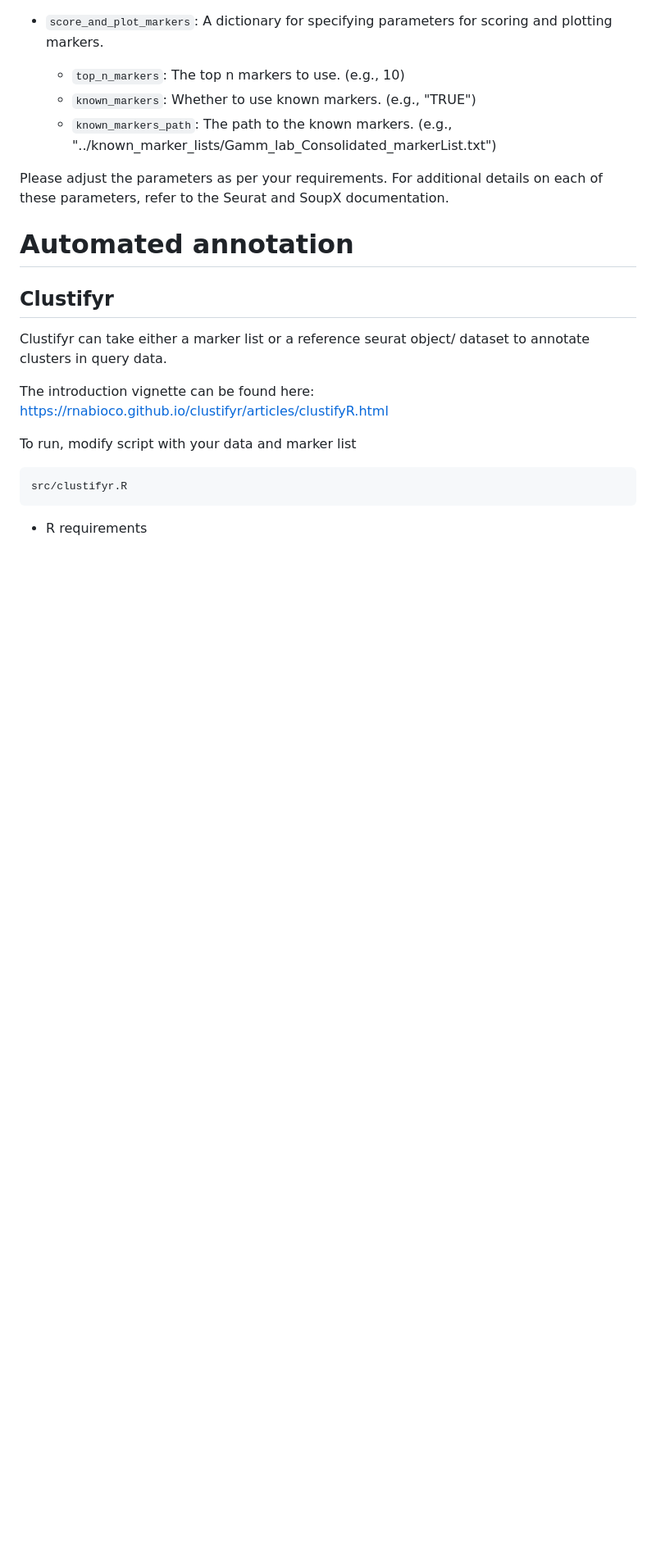
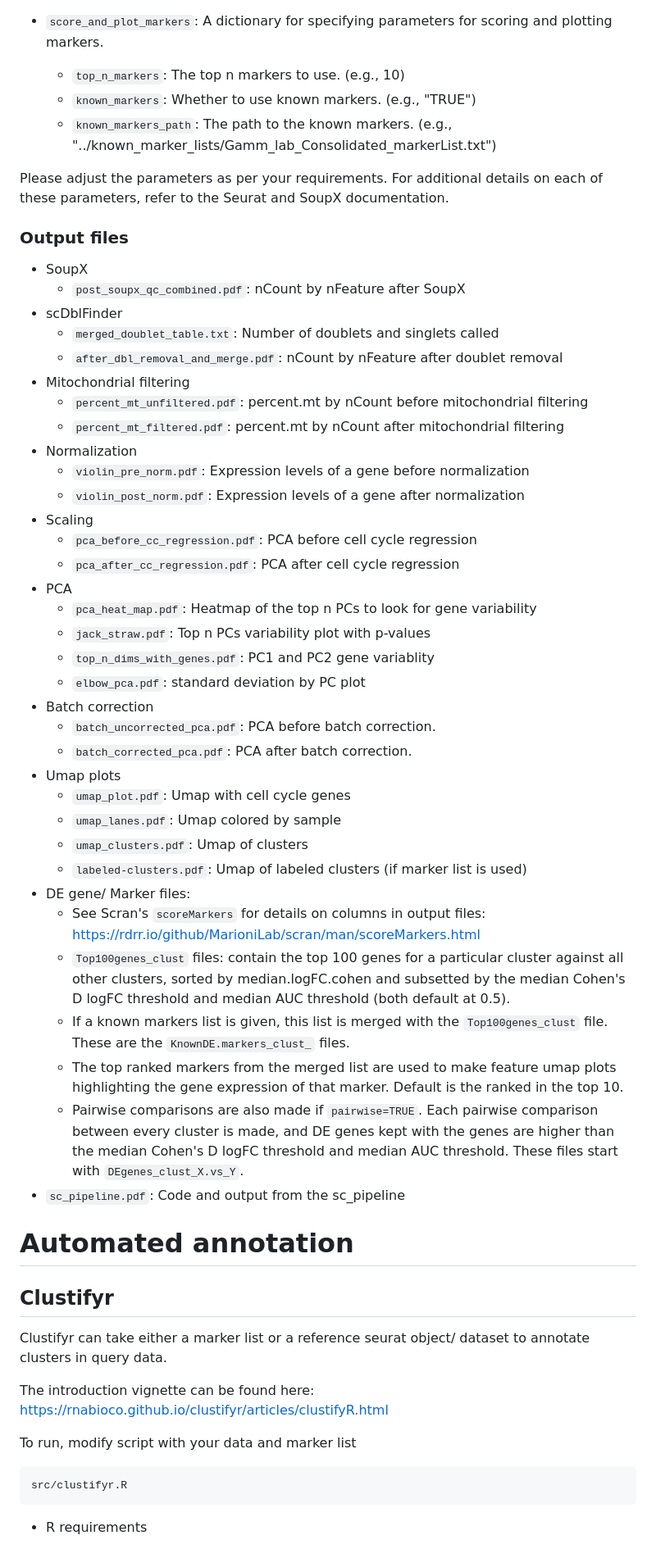
Before and after one commit to stewart-lab/scRNAseq_library, a Markdown page: README.md, the part around the change. Shown: that part at 82% size. GitHub-like rendering; blank space fills up the shorter version.

Commit message:
Adding output file descriptions

```diff
--- a/README.md
+++ b/README.md
@@ -137,6 +137,42 @@ This README provides a brief description of the configuration file used in the s
 
 Please adjust the parameters as per your requirements. For additional details on each of these parameters, refer to the Seurat and SoupX documentation.
 
+### Output files
+
+- SoupX
+   - `post_soupx_qc_combined.pdf`: nCount by nFeature after SoupX
+- scDblFinder
+   - `merged_doublet_table.txt`: Number of doublets and singlets called
+   - `after_dbl_removal_and_merge.pdf`: nCount by nFeature after doublet removal
+- Mitochondrial filtering
+   - `percent_mt_unfiltered.pdf`: percent.mt by nCount before mitochondrial filtering
+   - `percent_mt_filtered.pdf`: percent.mt by nCount after mitochondrial filtering
+- Normalization
+   - `violin_pre_norm.pdf`: Expression levels of a gene before normalization
+   - `violin_post_norm.pdf`: Expression levels of a gene after normalization
+- Scaling
+   - `pca_before_cc_regression.pdf`: PCA before cell cycle regression
+   - `pca_after_cc_regression.pdf`: PCA after cell cycle regression
+- PCA
+   - `pca_heat_map.pdf`: Heatmap of the top n PCs to look for gene variability
+   - `jack_straw.pdf`: Top n PCs variability plot with p-values
+   - `top_n_dims_with_genes.pdf`: PC1 and PC2 gene variablity
+   - `elbow_pca.pdf`: standard deviation by PC plot
+- Batch correction
+   - `batch_uncorrected_pca.pdf`: PCA before batch correction.
+   - `batch_corrected_pca.pdf`: PCA after batch correction.
+- Umap plots
+   - `umap_plot.pdf`: Umap with cell cycle genes
+   - `umap_lanes.pdf`: Umap colored by sample
+   - `umap_clusters.pdf`: Umap of clusters
+   - `labeled-clusters.pdf`: Umap of labeled clusters (if marker list is used)
+- DE gene/ Marker files:
+   - See Scran's `scoreMarkers` for details on columns in output files: https://rdrr.io/github/MarioniLab/scran/man/scoreMarkers.html
+   - `Top100genes_clust` files: contain the top 100 genes for a particular cluster against all other clusters, sorted by median.logFC.cohen and subsetted by the median Cohen's D logFC threshold and median AUC threshold (both default at 0.5).
+   - If a known markers list is given, this list is merged with the `Top100genes_clust` file. These are the `KnownDE.markers_clust_` files.
+   - The top ranked markers from the merged list are used to make feature umap plots highlighting the gene expression of that marker. Default is the ranked in the top 10.
+   - Pairwise comparisons are also made if `pairwise=TRUE`. Each pairwise comparison between every cluster is made, and DE genes kept with the genes are higher than the median Cohen's D logFC threshold and median AUC threshold. These files start with `DEgenes_clust_X.vs_Y`.
+- `sc_pipeline.pdf`: Code and output from the sc_pipeline
 
 # Automated annotation
 
```
